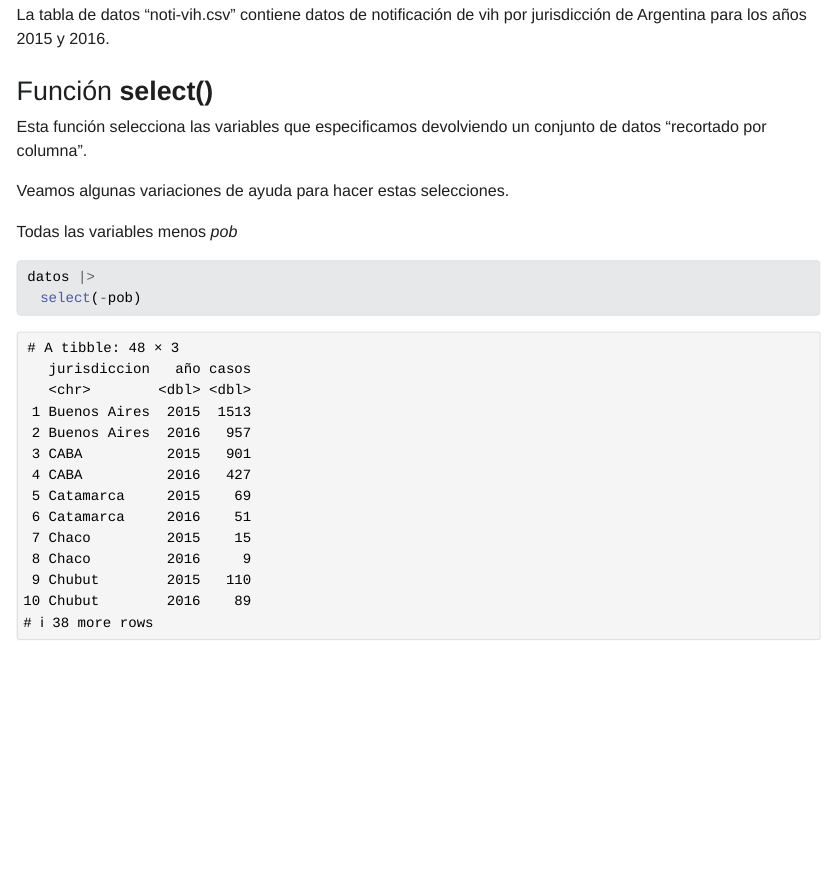
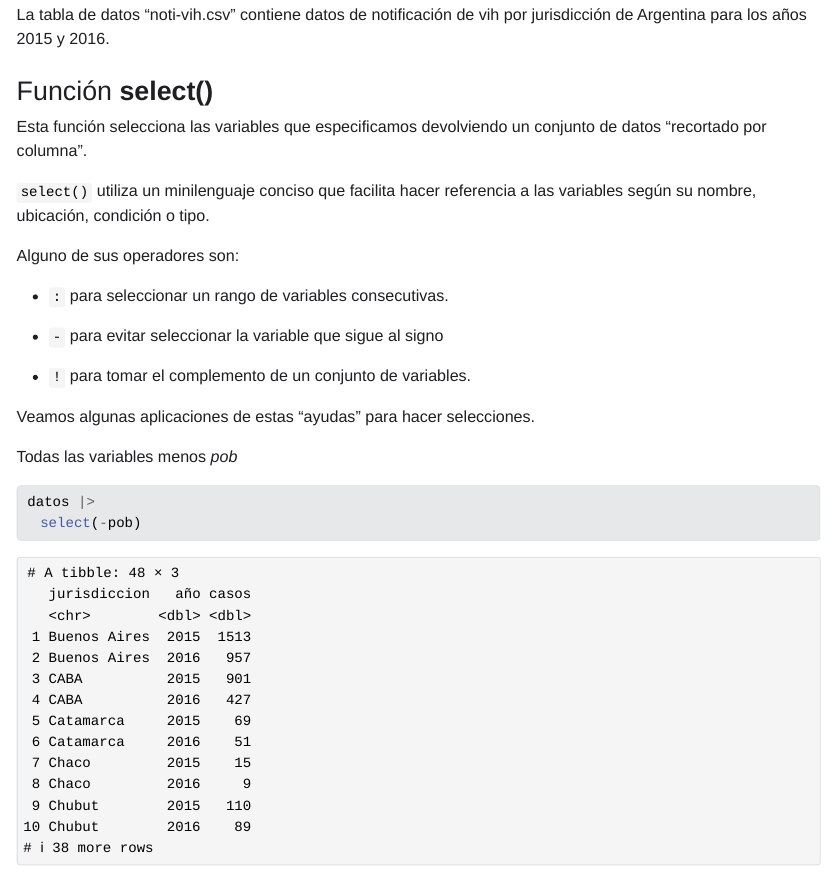
Before and after one commit to datos-ine/R-Residentes, a Quarto document (clases/03-clase/index.qmd): the page in a window 1100 px wide, from 12000 px down. The pictures show the output file clases/03-clase/index.html that the author committed with the source, opened offline; Quarto's library style sheets are replaced by a plain one without menus.

Commit message:
actualizacion 13/5

```diff
--- a/clases/03-clase/index.qmd
+++ b/clases/03-clase/index.qmd
@@ -368,7 +368,17 @@ La tabla de datos "noti-vih.csv" contiene datos de notificación de vih por juri
 
 Esta función selecciona las variables que especificamos devolviendo un conjunto de datos "recortado por columna".
 
-Veamos algunas variaciones de ayuda para hacer estas selecciones.
+`select()` utiliza un minilenguaje conciso que facilita hacer referencia a las variables según su nombre, ubicación, condición o tipo.
+
+Alguno de sus operadores son:
+
+- `:` para seleccionar un rango de variables consecutivas.
+
+- `-` para evitar seleccionar la variable que sigue al signo
+
+- `!` para tomar el complemento de un conjunto de variables.
+
+Veamos algunas aplicaciones de estas "ayudas" para hacer selecciones.
 
 Todas las variables menos *pob*
 
```
Also changed, not shown: clases/03-clase/index.html, clases/03-clase/index_files/figure-html/unnamed-chunk-85-1.png.
